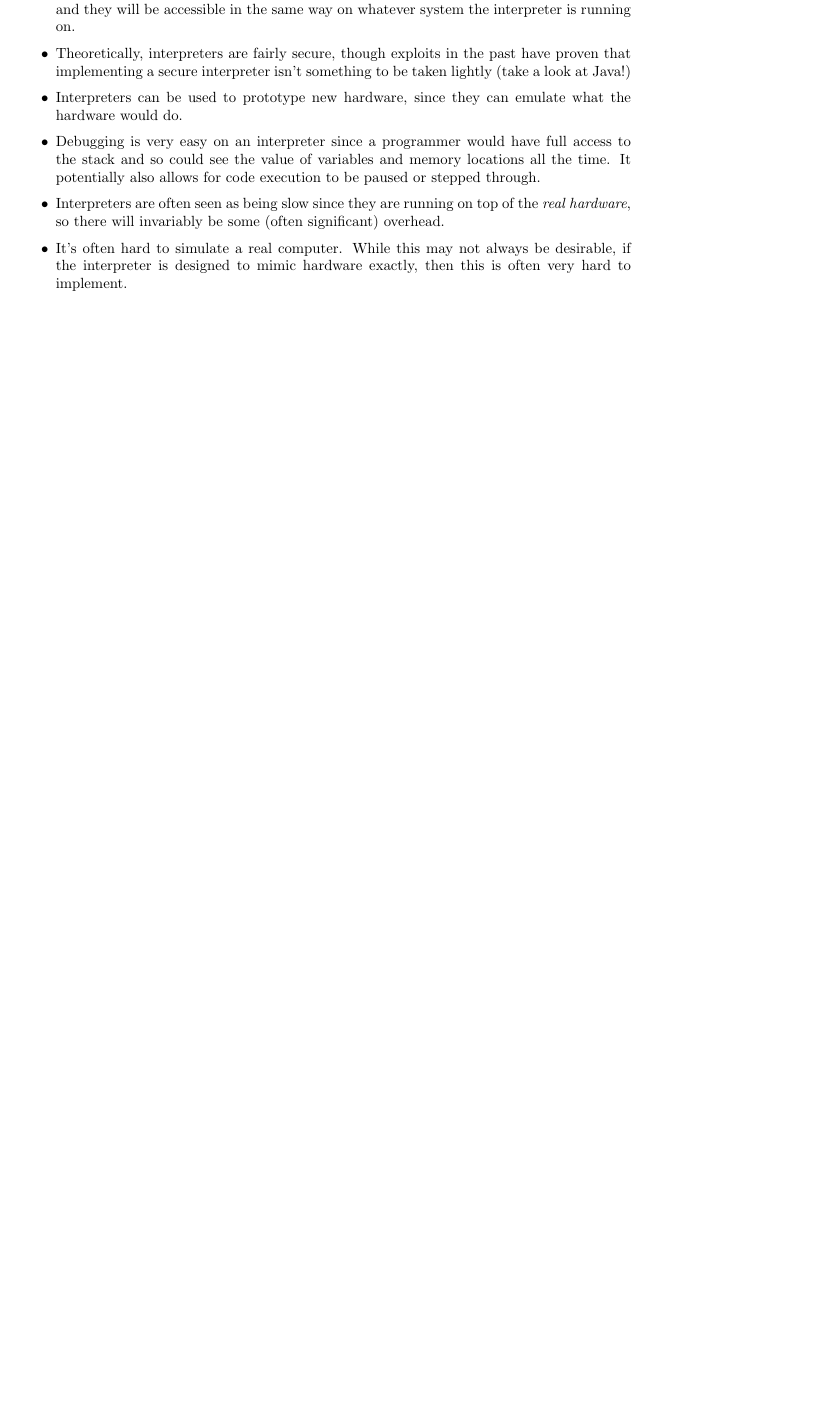
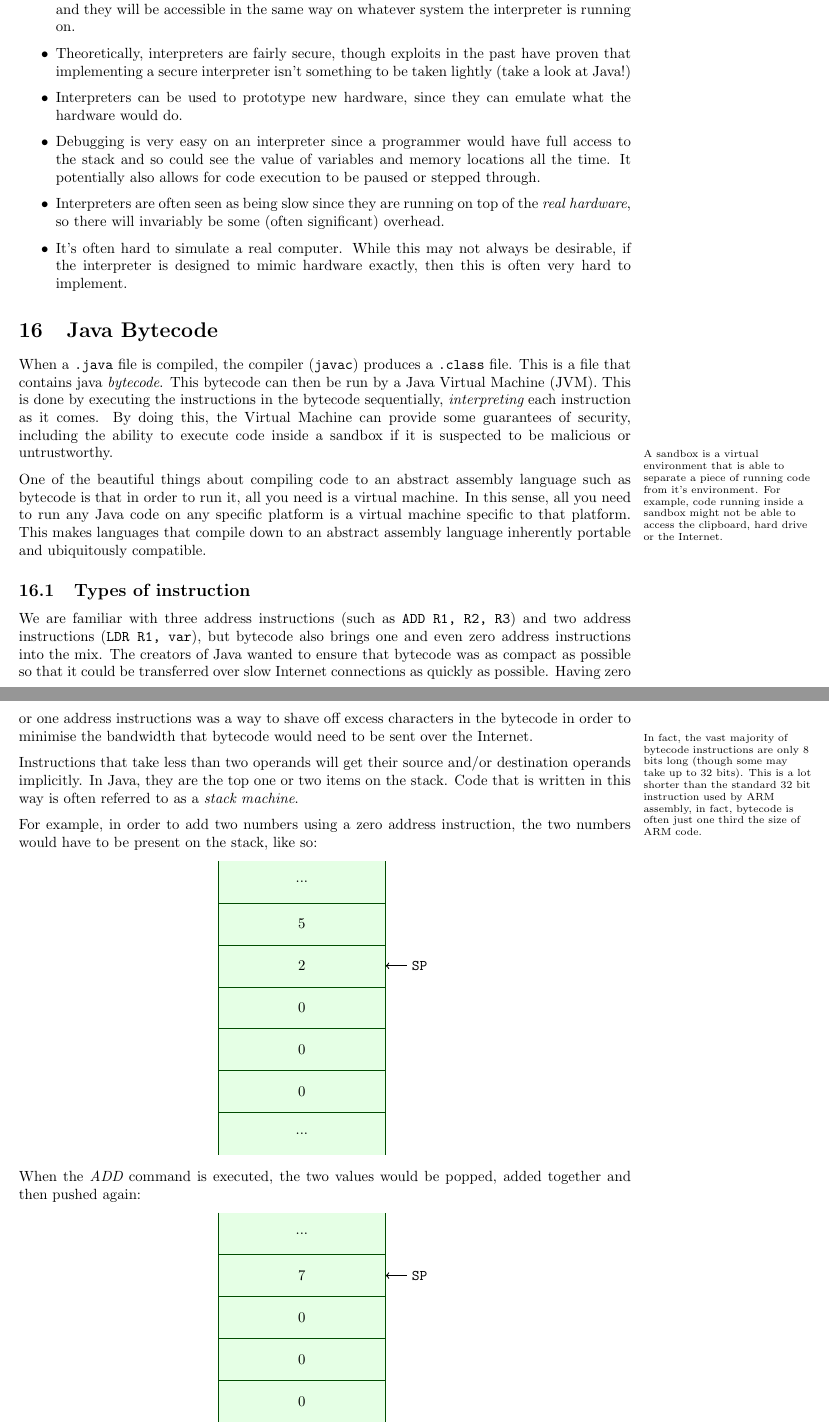
Before and after one commit to Todd-Davies/first-year-notes, a LaTeX document (COMP15111/notes.tex, which reads COMP15111/content.tex): part of page 31 of 31 before the commit and two parts of pages 31 and 32 of 33 after it, the two joined at a grey line, cut so that both start at the same text, the shorter picture padded with empty space. Compiled offline with pdfLaTeX.

Commit message:
Added a section on Java bytecode

```diff
--- a/COMP15111/content.tex
+++ b/COMP15111/content.tex
@@ -1880,3 +1880,70 @@ Here are some of the pros and cons about interpreters:
 	be desirable, if the interpreter is designed to mimic hardware exactly,
 	then this is often very hard to implement.
 \end{itemize}
+
+\section{Java Bytecode}
+
+When a {\tt .java} file is compiled, the compiler ({\tt javac}) produces a {\tt
+.class} file. This is a file that contains java {\it bytecode}. This bytecode
+can then be run by a Java Virtual Machine (JVM). This is done by executing the
+instructions in the bytecode sequentially, {\it interpreting} each instruction
+as it comes. By doing this, the Virtual Machine can provide some guarantees of
+security, including the ability to execute code inside a sandbox if it is
+suspected to be malicious or untrustworthy.
+
+\marginpar{A sandbox is a virtual environment that is able to separate a piece
+of running code from it's environment. For example, code running inside a
+sandbox might not be able to access the clipboard, hard drive or the Internet.}
+
+One of the beautiful things about compiling code to an abstract assembly
+language such as bytecode is that in order to run it, all you need is a virtual
+machine. In this sense, all you need to run any Java code on any specific
+platform is a virtual machine specific to that platform. This makes languages
+that compile down to an abstract assembly language inherently portable and
+ubiquitously compatible.
+
+\subsection{Types of instruction}
+
+We are familiar with three address instructions (such as {\tt ADD R1, R2, R3})
+and two address instructions ({\tt LDR R1, var}), but bytecode also brings one
+and even zero address instructions into the mix. The creators of Java wanted to
+ensure that bytecode was as compact as possible so that it could be transferred
+over slow Internet connections as quickly as possible. Having zero or one
+address instructions was a way to shave off excess characters in the bytecode in
+order to minimise the bandwidth that bytecode would need to be sent over the
+Internet.
+
+\marginpar{In fact, the vast majority of bytecode instructions are only $8$ bits
+long (though some may take up to 32 bits). This is a lot shorter than the
+standard $32$ bit instruction used by ARM assembly, in fact, bytecode is often
+just one third the size of ARM code.}
+
+Instructions that take less than two operands will get their source and/or
+destination operands implicitly. In Java, they are the top one or two items on
+the stack. Code that is written in this way is often referred to as a {\it stack
+machine}.
+
+For example, in order to add two numbers using a zero address instruction, the
+two numbers would have to be present on the stack, like so:
+
+\begin{center}
+\begin{drawstack}
+	\cell{5}
+	\cell{2}	\cellptr{{\tt SP}}
+	\cell{0}
+	\cell{0}
+	\cell{0}
+\end{drawstack}
+\end{center}
+
+When the {\it ADD} command is executed, the two values would be popped, added
+together and then pushed again:
+
+\begin{center}
+\begin{drawstack}
+	\cell{7}	\cellptr{{\tt SP}}
+	\cell{0}
+	\cell{0}
+	\cell{0}
+	\cell{0}
+\end{drawstack}
```
Also changed, not shown: COMP15111/kindle.pdf, COMP15111/notes.pdf, COMP15111/two_box_model_diagram.pdf, COMP15111/content.tex (50 more changed lines).
